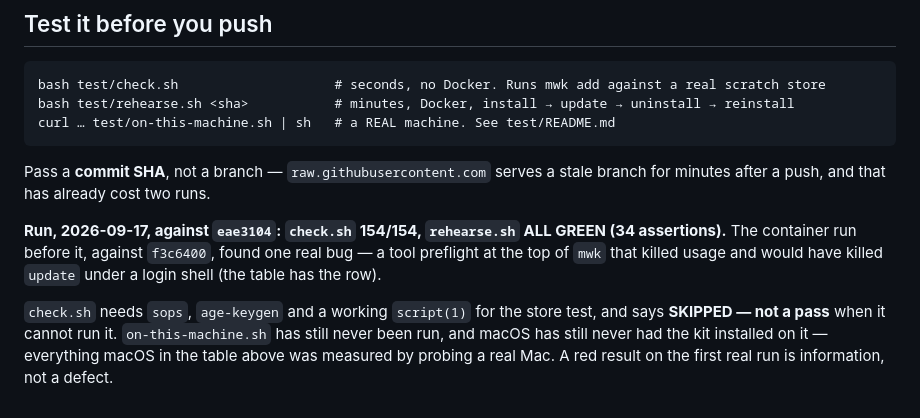
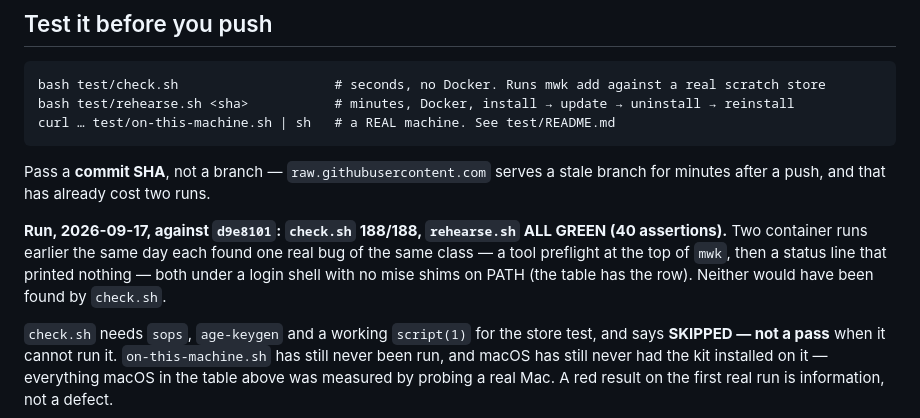
Before and after one commit to matewishkey/mwk-genie, a Markdown page: CLAUDE.md, the part around the change. Drawn GitHub-style.

Commit message:
docs: the third container run of the day is green — 188 fast checks, 40 in the container, against d9e8101
Co-Authored-By: Claude Fable 5.1 <noreply@anthropic.com>

```diff
--- a/CLAUDE.md
+++ b/CLAUDE.md
@@ -198,9 +198,10 @@ curl … test/on-this-machine.sh | sh   # a REAL machine. See test/README.md
 Pass a **commit SHA**, not a branch — `raw.githubusercontent.com` serves a stale branch for minutes
 after a push, and that has already cost two runs.
 
-**Run, 2026-09-17, against `eae3104`: `check.sh` 154/154, `rehearse.sh` ALL GREEN (34 assertions).**
-The container run before it, against `f3c6400`, found one real bug — a tool preflight at the top of
-`mwk` that killed usage and would have killed `update` under a login shell (the table has the row).
+**Run, 2026-09-17, against `d9e8101`: `check.sh` 188/188, `rehearse.sh` ALL GREEN (40 assertions).**
+Two container runs earlier the same day each found one real bug of the same class — a tool
+preflight at the top of `mwk`, then a status line that printed nothing — both under a login shell
+with no mise shims on PATH (the table has the row). Neither would have been found by `check.sh`.
 
 `check.sh` needs `sops`, `age-keygen` and a working `script(1)` for the store test, and says
 **SKIPPED — not a pass** when it cannot run it. `on-this-machine.sh` has still never been run, and
```
